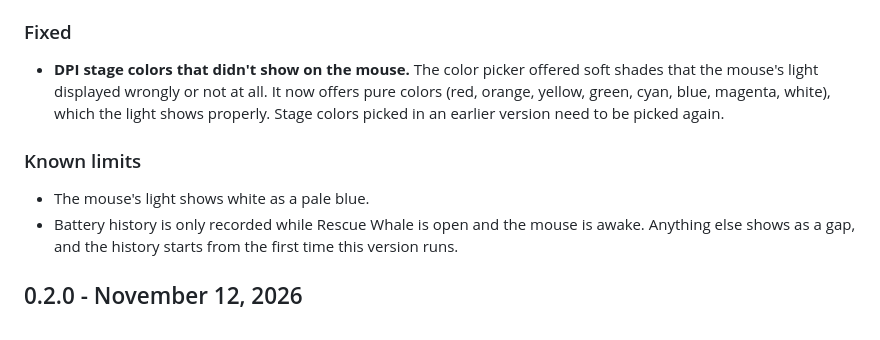
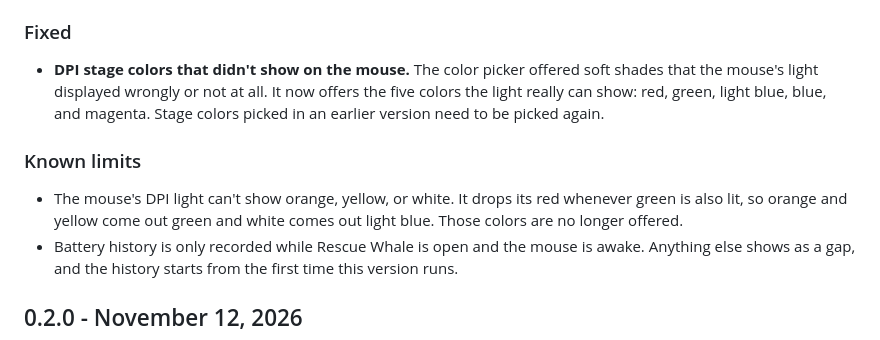
Before and after one commit to LaRataRene/rescue-whale, a Markdown page: CHANGELOG.md, the part around the change. Drawn GitHub-style.

```diff
--- a/CHANGELOG.md
+++ b/CHANGELOG.md
@@ -20,11 +20,11 @@ All notable changes to Rescue Whale are listed here, newest first.
 
 ### Fixed
 
-- **DPI stage colors that didn't show on the mouse.** The color picker offered soft shades that the mouse's light displayed wrongly or not at all. It now offers pure colors (red, orange, yellow, green, cyan, blue, magenta, white), which the light shows properly. Stage colors picked in an earlier version need to be picked again.
+- **DPI stage colors that didn't show on the mouse.** The color picker offered soft shades that the mouse's light displayed wrongly or not at all. It now offers the five colors the light really can show: red, green, light blue, blue, and magenta. Stage colors picked in an earlier version need to be picked again.
 
 ### Known limits
 
-- The mouse's light shows white as a pale blue.
+- The mouse's DPI light can't show orange, yellow, or white. It drops its red whenever green is also lit, so orange and yellow come out green and white comes out light blue. Those colors are no longer offered.
 - Battery history is only recorded while Rescue Whale is open and the mouse is awake. Anything else shows as a gap, and the history starts from the first time this version runs.
 
 ## 0.2.0 - November 12, 2026
```
Also changed, not shown: README.md (+1 -1 lines), preview.png, 2 other files.
